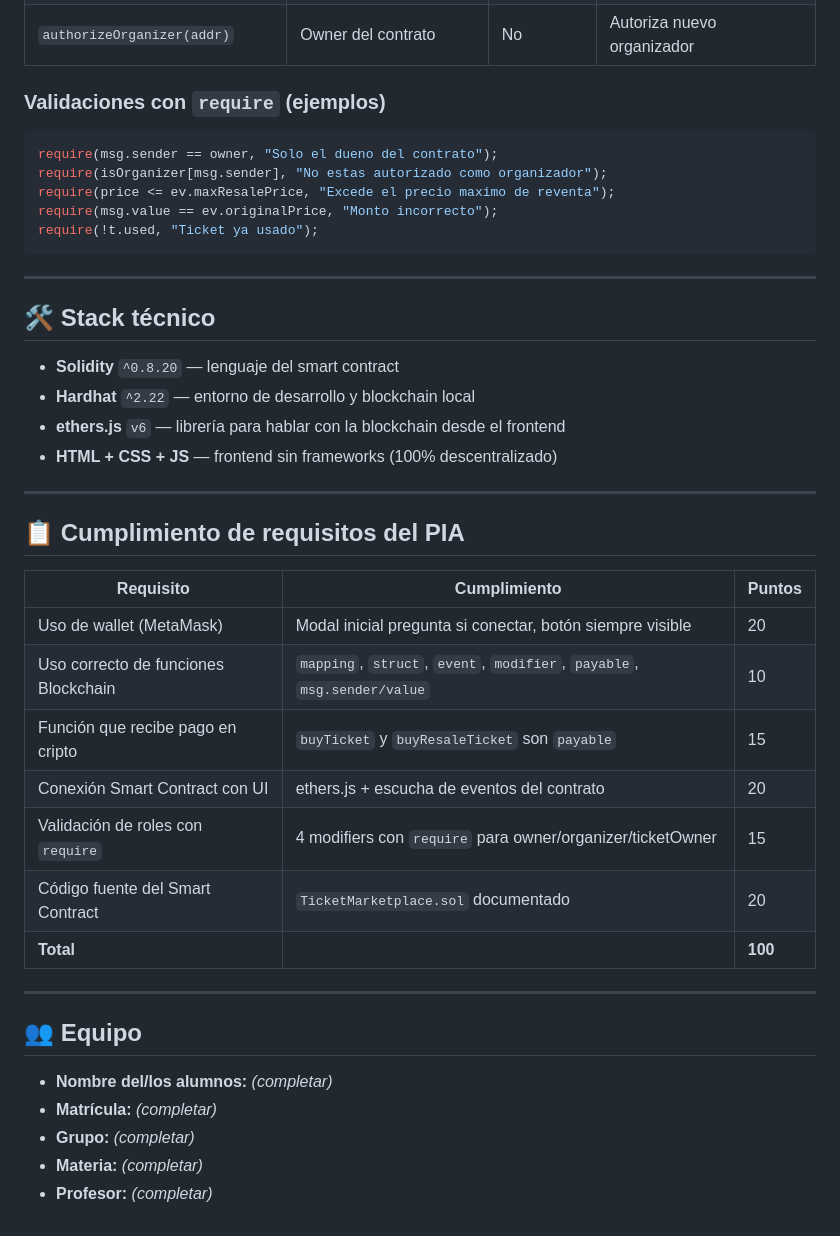
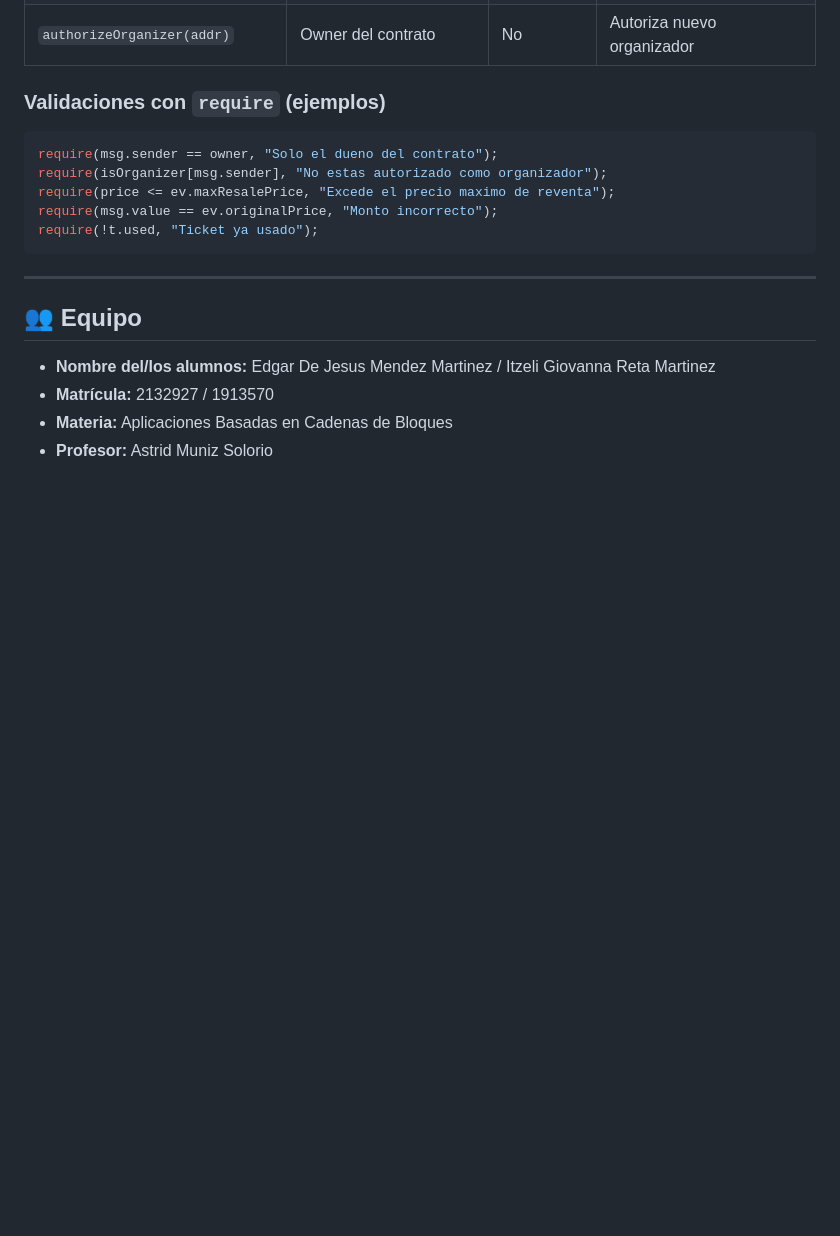
Before and after one commit to Museed-M/PIA---Aplicaciones-basadas-en-cadenas-de-bloques, a Markdown page: README.md, the part around one of its changes. Drawn GitHub-style; blank space fills up the shorter version.

```diff
--- a/README.md
+++ b/README.md
@@ -166,33 +148,9 @@ require(!t.used, "Ticket ya usado");
 
 ---
 
-## 🛠 Stack técnico
-
-- **Solidity** `^0.8.20` — lenguaje del smart contract
-- **Hardhat** `^2.22` — entorno de desarrollo y blockchain local
-- **ethers.js** `v6` — librería para hablar con la blockchain desde el frontend
-- **HTML + CSS + JS** — frontend sin frameworks (100% descentralizado)
-
----
-
-## 📋 Cumplimiento de requisitos del PIA
-
-| Requisito | Cumplimiento | Puntos |
-|---|---|---|
-| Uso de wallet (MetaMask) | Modal inicial pregunta si conectar, botón siempre visible | 20 |
-| Uso correcto de funciones Blockchain | `mapping`, `struct`, `event`, `modifier`, `payable`, `msg.sender/value` | 10 |
-| Función que recibe pago en cripto | `buyTicket` y `buyResaleTicket` son `payable` | 15 |
-| Conexión Smart Contract con UI | ethers.js + escucha de eventos del contrato | 20 |
-| Validación de roles con `require` | 4 modifiers con `require` para owner/organizer/ticketOwner | 15 |
-| Código fuente del Smart Contract | `TicketMarketplace.sol` documentado | 20 |
-| **Total** | | **100** |
-
----
-
 ## 👥 Equipo
 
-- **Nombre del/los alumnos:** _(completar)_
-- **Matrícula:** _(completar)_
-- **Grupo:** _(completar)_
-- **Materia:** _(completar)_
-- **Profesor:** _(completar)_
+- **Nombre del/los alumnos:** Edgar De Jesus Mendez Martinez / Itzeli Giovanna Reta Martinez
+- **Matrícula:** 2132927 / 1913570
+- **Materia:** Aplicaciones Basadas en Cadenas de Bloques
+- **Profesor:** Astrid Muniz Solorio
```
Also changed, not shown: other parts of README.md (+0 -18 lines).
